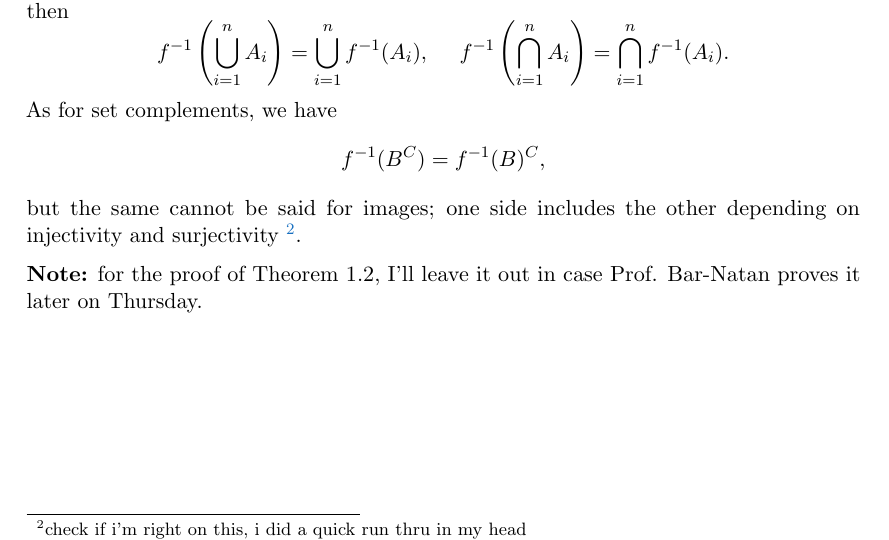
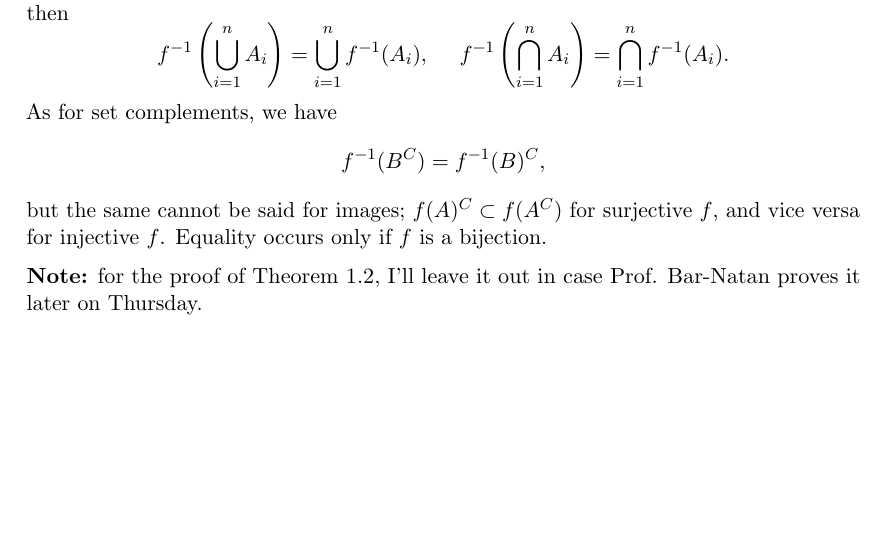
Before and after one commit to Arkyter/Lecture-Notes, a LaTeX paper (mat327.tex, which reads MAT327 Notes/Day 1.tex): part of page 3 of 3, cut so that both start at the same text, the shorter picture padded with empty space. Compiled offline with pdfLaTeX.

Commit message:
327 final update for today gn

```diff
--- a/MAT327 Notes/Day 1.tex
+++ b/MAT327 Notes/Day 1.tex
@@ -73,7 +73,7 @@ On the other hand, pre-images preserve both union and intersection; let $B_1, \d
 \[ f^{-1}\left( \bigcup_{i=1}^n A_i \right) = \bigcup_{i=1}^n f^{-1}(A_i), \hspace{0.2in} f^{-1}\left( \bigcap_{i=1}^n A_i \right) = \bigcap_{i=1}^n f^{-1}(A_i). \]
 As for set complements, we have
 \[ f^{-1}(B^C) = f^{-1}(B)^C, \]
-but the same cannot be said for images; one side includes the other depending on injectivity and surjectivity \footnote{check if i'm right on this, i did a quick run thru in my head}.
+but the same cannot be said for images; $f(A)^C \subset f(A^C)$ for surjective $f$, and vice versa for injective $f$. Equality occurs only if $f$ is a bijection.
 
 \medskip
 \noindent \textbf{Note:} for the proof of Theorem 1.2, I'll leave it out in case Prof. Bar-Natan proves it later on Thursday.
```
Also changed, not shown: mat327.pdf.
